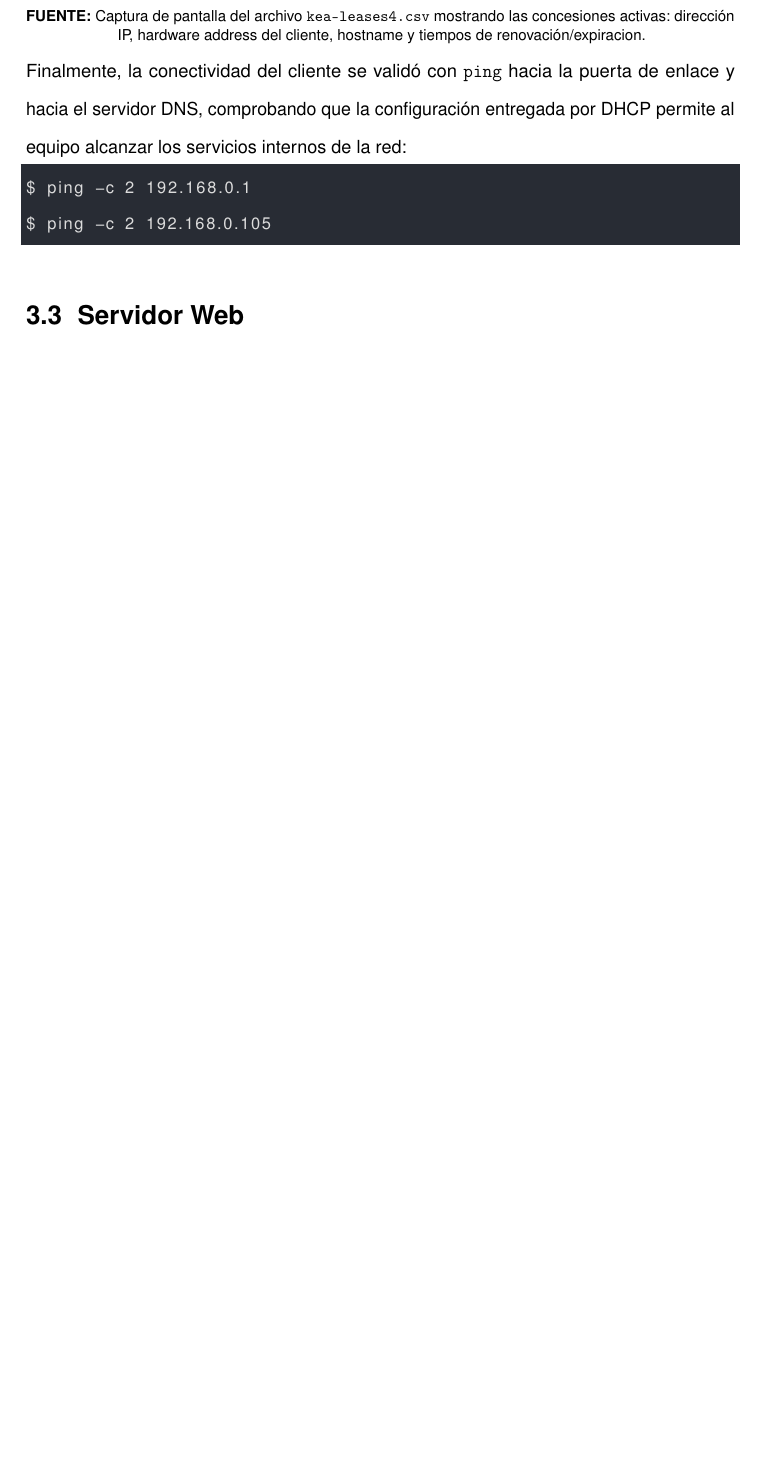
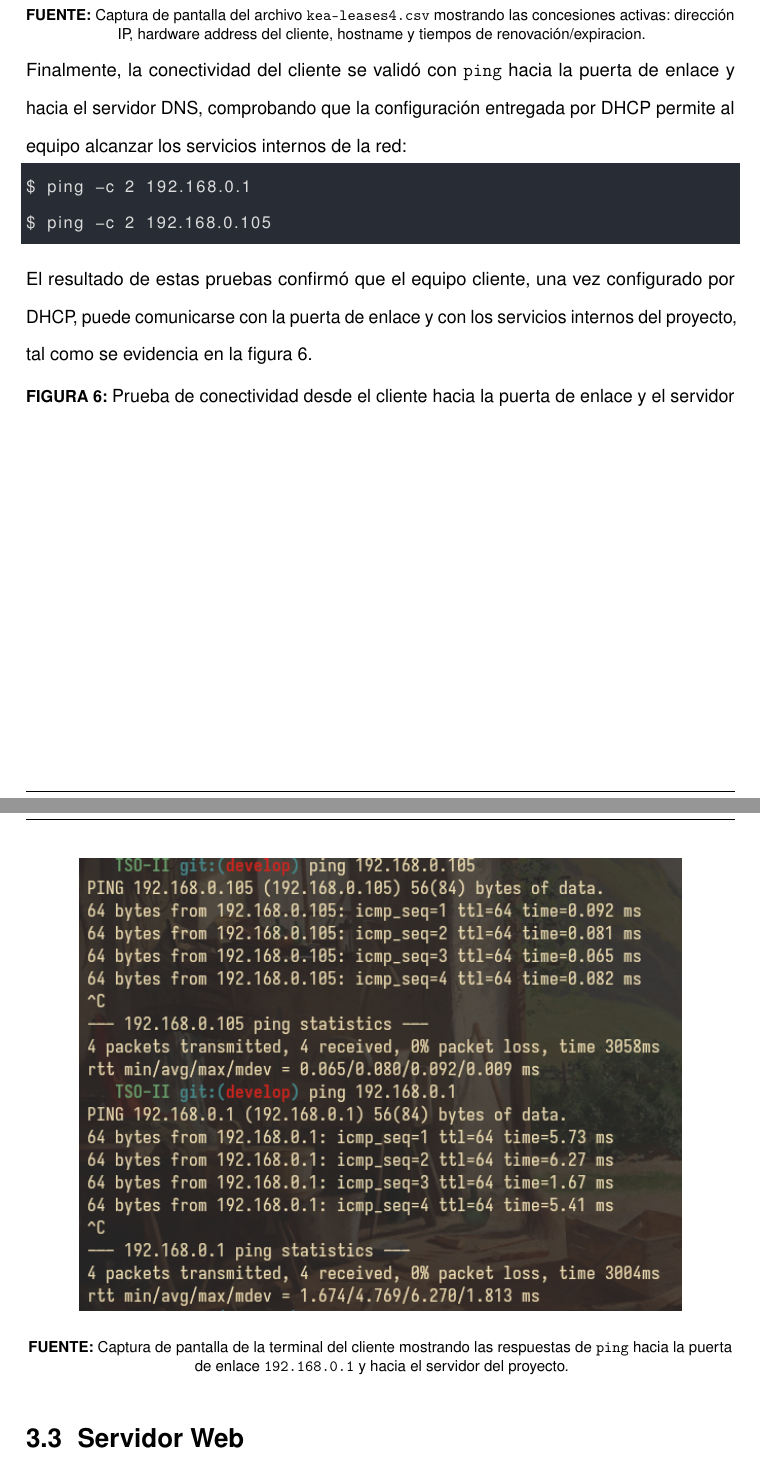
Before and after one commit to Joaquinfr87/TSO-II, a LaTeX document (latex/a5/main.tex, which reads latex/a5/contenido/04-desarrollo.tex): part of page 21 of 43 before the commit and two parts of pages 21 and 22 of 44 after it, the two joined at a grey line, cut so that both start at the same text, the shorter picture padded with empty space. Compiled offline with pdfLaTeX.

Commit message:
docs(latex): agregar capturas DHCP al informe A5
Incluye las 5 capturas del servidor DHCP tomadas en el entorno real:
- captura-systemctl-kea.png (estado del servicio Kea)
- captura-cliente-ip.png (IP asignada al cliente)
- captura-leases.png (concesiones en kea-leases4.csv)
- captura-dhcp-conf.png (configuracion kea-dhcp4.conf) [figura nueva]
- captura-ping-router-gateway.png (conectividad gateway/DNS) [figura nueva]
Regenera el PDF del informe.

```diff
--- a/latex/a5/contenido/04-desarrollo.tex
+++ b/latex/a5/contenido/04-desarrollo.tex
@@ -224,6 +226,13 @@ red:
 $ ping -c 2 192.168.0.1
 $ ping -c 2 192.168.0.105
 \end{lstlisting}
+
+El resultado de estas pruebas confirmó que el equipo cliente, una vez
+configurado por DHCP, puede comunicarse con la puerta de enlace y con los
+servicios internos del proyecto, tal como se evidencia en la figura
+\ref{fig:captura-ping}.
+
+\capturaAPA{fig:captura-ping}{Prueba de conectividad desde el cliente hacia la puerta de enlace y el servidor}{captura-ping-router-gateway.png}{Captura de pantalla de la terminal del cliente mostrando las respuestas de \texttt{ping} hacia la puerta de enlace \texttt{192.168.0.1} y hacia el servidor del proyecto.}
 % ============================================================================
 
 \section{Servidor Web}
```
Also changed, not shown: latex/a5/figuras/captura-cliente-ip.png (added), latex/a5/figuras/captura-dhcp-conf.png (added), latex/a5/figuras/captura-leases.png (added), latex/a5/figuras/captura-ping-router-gateway.png (added), latex/a5/figuras/captura-systemctl-kea.png (added), latex/a5/contenido/04-desarrollo.tex (2 more changed lines), 6 other files.
